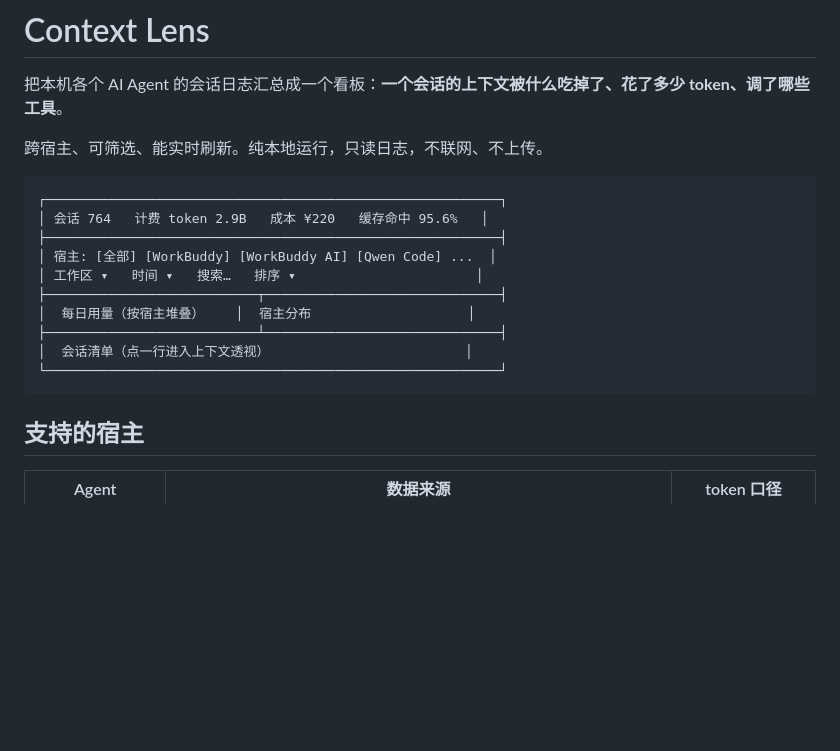
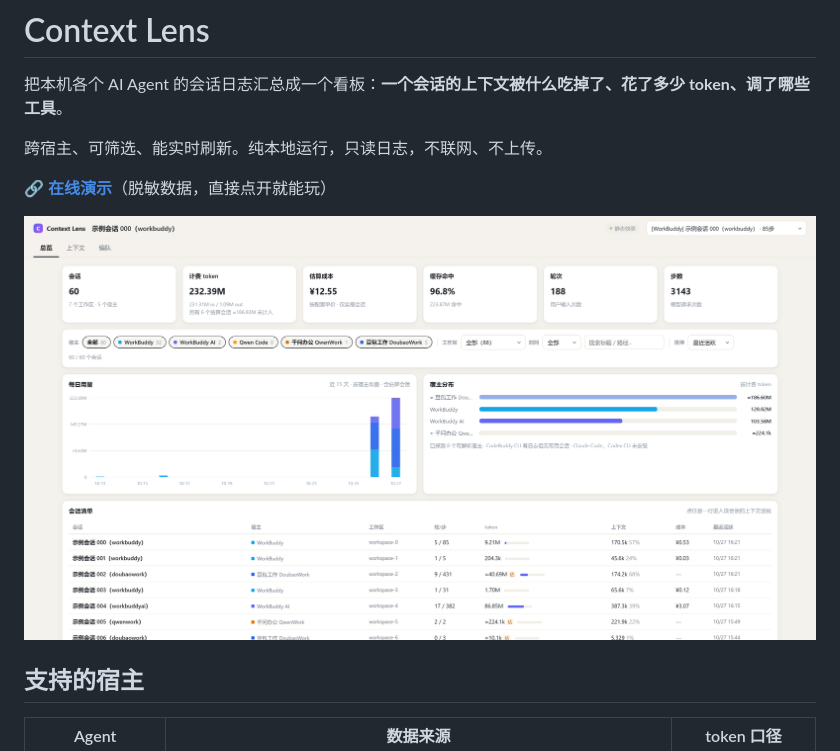
Before and after one commit to turbomind66/context-lens, a Markdown page: README.md, the part around the change. Rendered like a GitHub page; blank space fills up the shorter version.

Commit message:
docs: 顶部加在线演示链接与界面截图

````diff
--- a/README.md
+++ b/README.md
@@ -4,18 +4,9 @@
 
 跨宿主、可筛选、能实时刷新。纯本地运行，只读日志，不联网、不上传。
 
-```
-┌──────────────────────────────────────────────────────────┐
-│ 会话 764   计费 token 2.9B   成本 ¥220   缓存命中 95.6%   │
-├──────────────────────────────────────────────────────────┤
-│ 宿主: [全部] [WorkBuddy] [WorkBuddy AI] [Qwen Code] ...  │
-│ 工作区 ▾   时间 ▾   搜索…   排序 ▾                       │
-├───────────────────────────┬──────────────────────────────┤
-│  每日用量（按宿主堆叠）    │  宿主分布                    │
-├───────────────────────────┴──────────────────────────────┤
-│  会话清单（点一行进入上下文透视）                         │
-└──────────────────────────────────────────────────────────┘
-```
+**[🔗 在线演示](https://turbomind66.github.io/context-lens/)**（脱敏数据，直接点开就能玩）
+
+![Context Lens 总览](docs/screenshot.png)
 
 ## 支持的宿主
 
````
